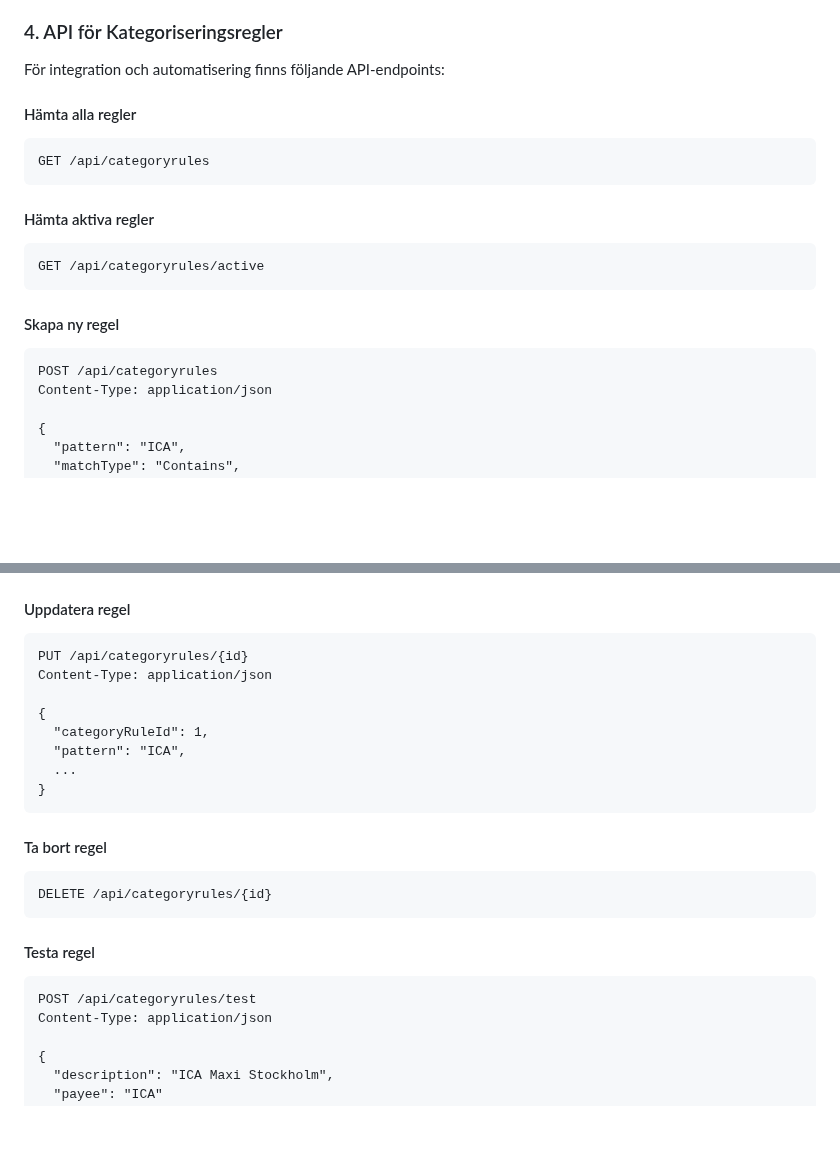
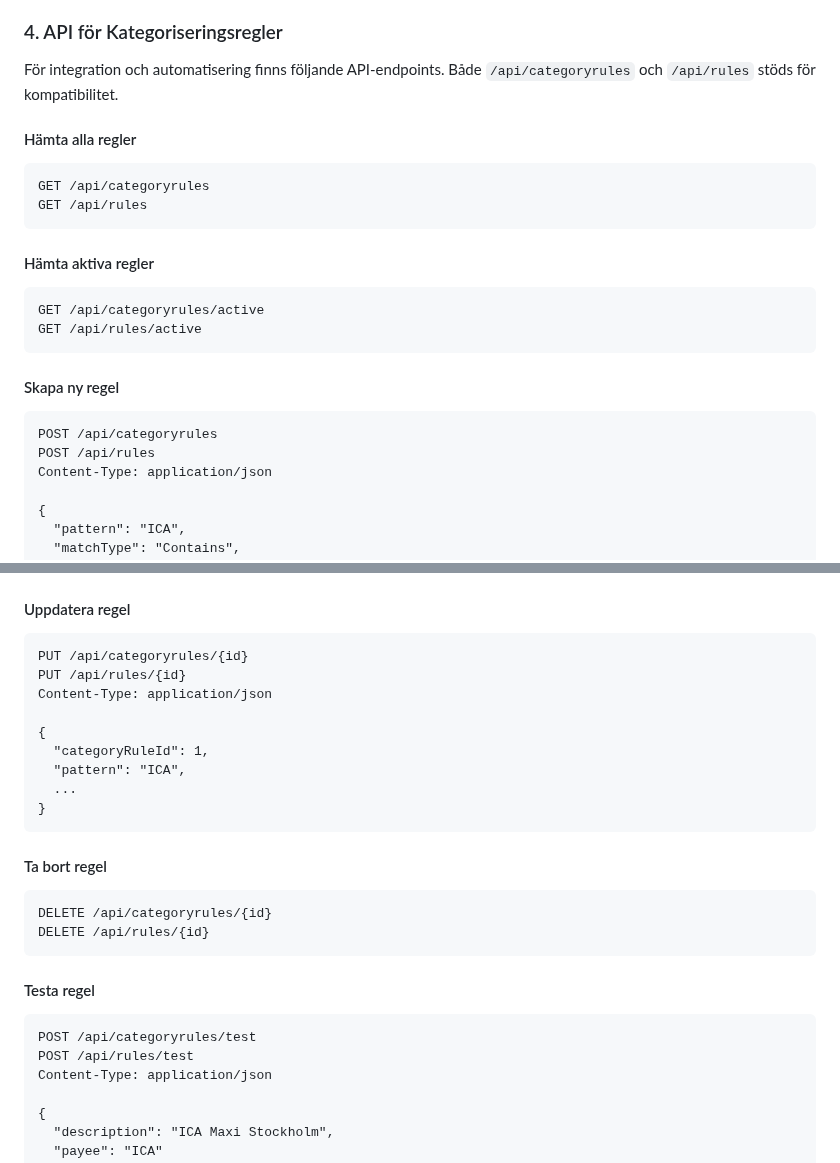
Before and after one commit to pownas/Privatekonomi, a Markdown page: docs/AUTOMATIC_CATEGORIZATION.md, 2 parts joined by grey strips. Rendered like a GitHub page; blank space fills up the shorter version.

Commit message:
Complete automatic categorization and user rules implementation
Co-authored-by: pownas <47676607+pownas@users.noreply.github.com>

````diff
--- a/docs/AUTOMATIC_CATEGORIZATION.md
+++ b/docs/AUTOMATIC_CATEGORIZATION.md
@@ -99,21 +99,24 @@ Från transaktionsdetaljvyn kan du snabbt ändra kategorin:
 
 ### 4. API för Kategoriseringsregler
 
-För integration och automatisering finns följande API-endpoints:
+För integration och automatisering finns följande API-endpoints. Både `/api/categoryrules` och `/api/rules` stöds för kompatibilitet.
 
 #### Hämta alla regler
 ```http
 GET /api/categoryrules
+GET /api/rules
 ```
 
 #### Hämta aktiva regler
 ```http
 GET /api/categoryrules/active
+GET /api/rules/active
 ```
 
 #### Skapa ny regel
 ```http
 POST /api/categoryrules
+POST /api/rules
 Content-Type: application/json
 
 {
@@ -131,6 +134,7 @@ Content-Type: application/json
 #### Uppdatera regel
 ```http
 PUT /api/categoryrules/{id}
+PUT /api/rules/{id}
 Content-Type: application/json
 
 {
@@ -143,11 +147,13 @@ Content-Type: application/json
 #### Ta bort regel
 ```http
 DELETE /api/categoryrules/{id}
+DELETE /api/rules/{id}
 ```
 
 #### Testa regel
 ```http
 POST /api/categoryrules/test
+POST /api/rules/test
 Content-Type: application/json
 
 {
````
